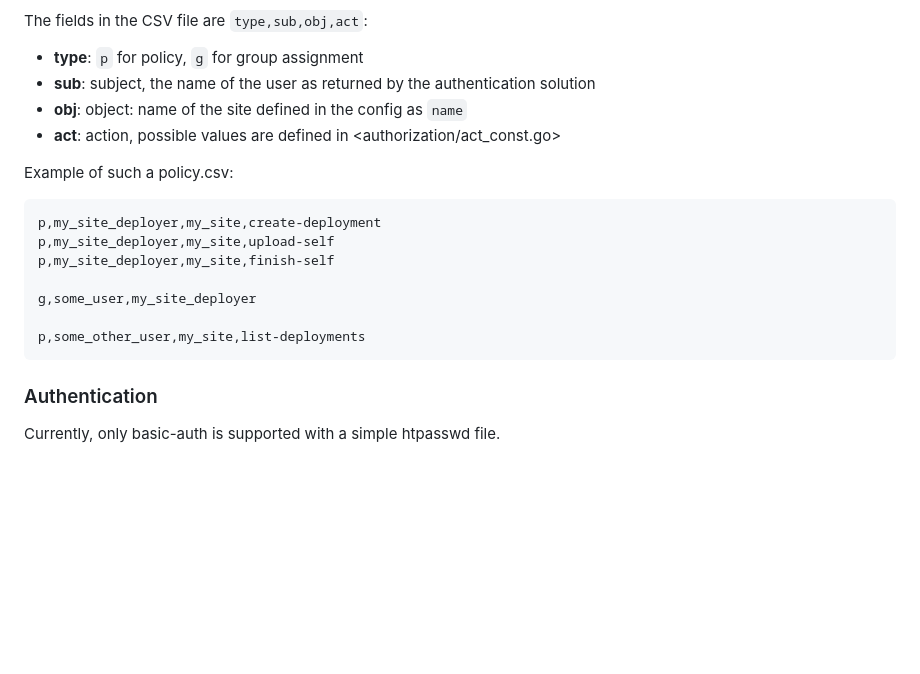
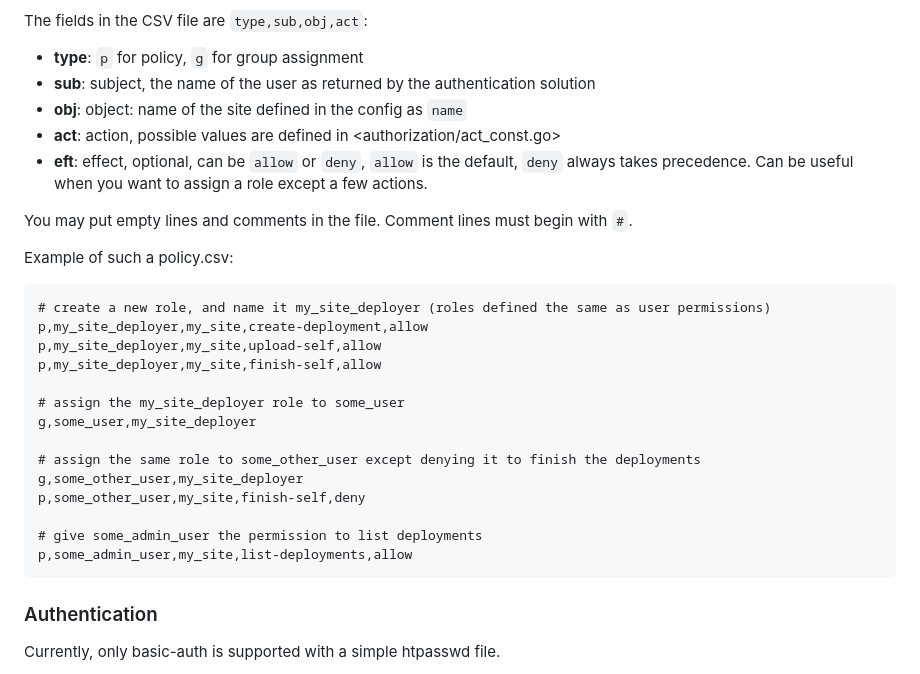
Before and after one commit to marcsello/webploy-server, a Markdown page: README.md, the part around the change. Rendered like a GitHub page; blank space fills up the shorter version.

Commit message:
update README on casbin stuff

````diff
--- a/README.md
+++ b/README.md
@@ -72,16 +72,26 @@ The fields in the CSV file are `type,sub,obj,act`:
  - **sub**: subject, the name of the user as returned by the authentication solution
  - **obj**: object: name of the site defined in the config as `name`
  - **act**: action, possible values are defined in <authorization/act_const.go>
+ - **eft**: effect, optional, can be `allow` or `deny`, `allow` is the default, `deny` always takes precedence. Can be useful when you want to assign a role except a few actions.
+
+You may put empty lines and comments in the file. Comment lines must begin with `#`.
 
 Example of such a policy.csv:
 ```csv
-p,my_site_deployer,my_site,create-deployment
-p,my_site_deployer,my_site,upload-self
-p,my_site_deployer,my_site,finish-self
+# create a new role, and name it my_site_deployer (roles defined the same as user permissions)
+p,my_site_deployer,my_site,create-deployment,allow
+p,my_site_deployer,my_site,upload-self,allow
+p,my_site_deployer,my_site,finish-self,allow
 
+# assign the my_site_deployer role to some_user
 g,some_user,my_site_deployer
 
-p,some_other_user,my_site,list-deployments
+# assign the same role to some_other_user except denying it to finish the deployments
+g,some_other_user,my_site_deployer
+p,some_other_user,my_site,finish-self,deny
+
+# give some_admin_user the permission to list deployments
+p,some_admin_user,my_site,list-deployments,allow
 ```
 
 ### Authentication
````
